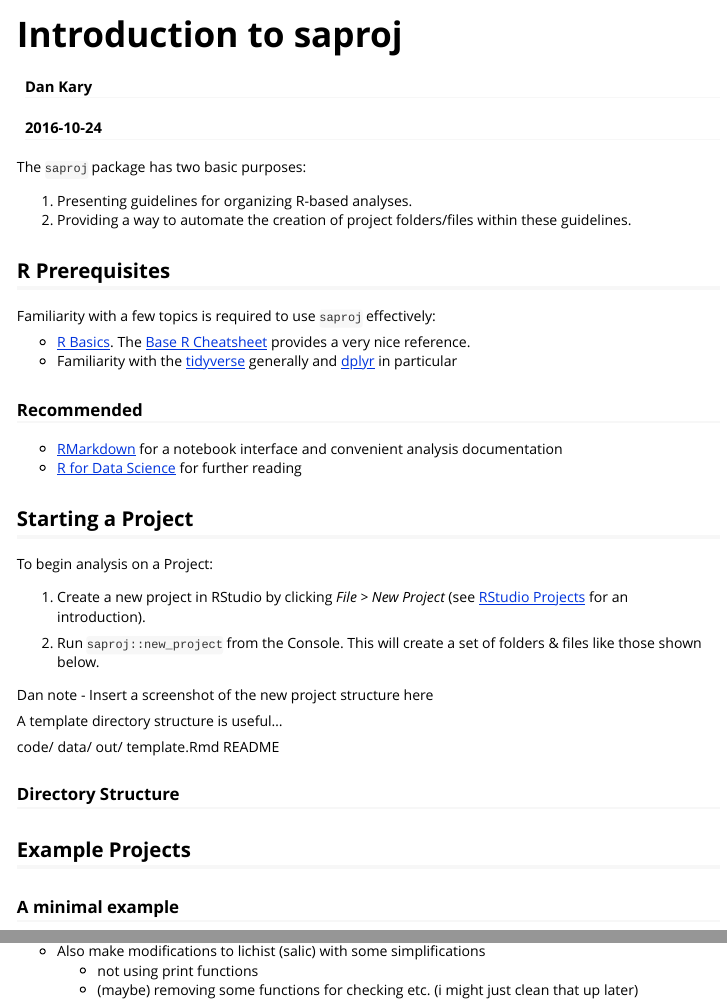
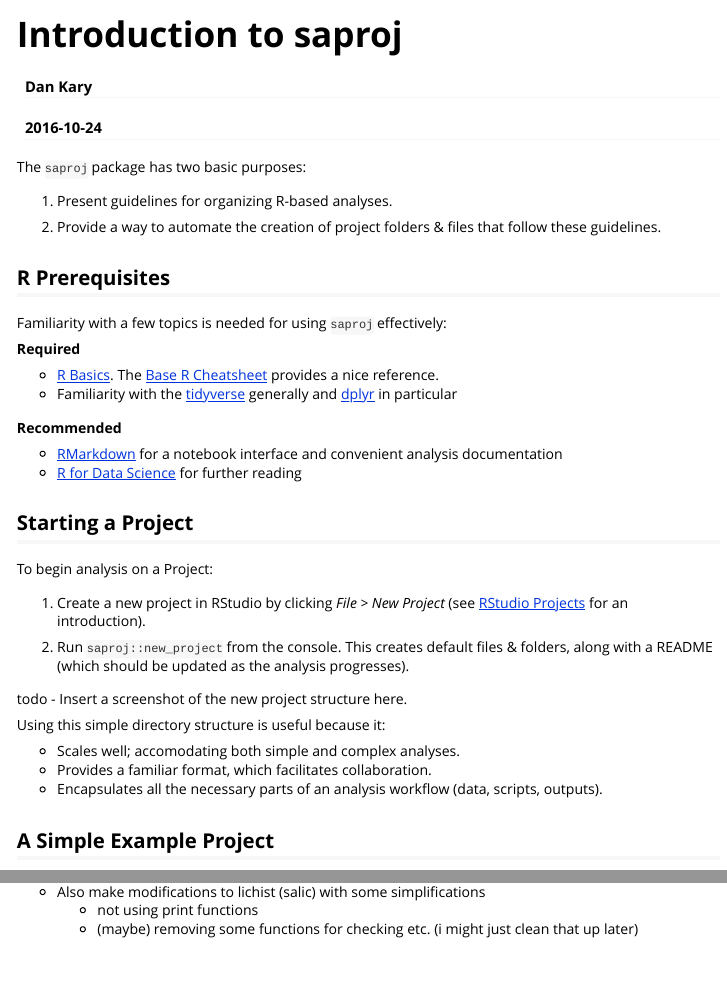
Before and after one commit to southwick-associates/saproj, an R Markdown document (vignettes/saproj-intro.Rmd): the page in a window 1100 px wide, from its top, and a second part further down, joined at a grey line. Rendered offline with R 4.5, knitr and Pandoc, with nearby package versions.

Commit message:
some new_project restructuring & vignette work

```diff
--- a/vignettes/saproj-intro.Rmd
+++ b/vignettes/saproj-intro.Rmd
@@ -11,17 +11,20 @@ vignette: >
 
 The `saproj` package has two basic purposes:
 
-1. Presenting guidelines for organizing R-based analyses.
-2. Providing a way to automate the creation of project folders/files within these guidelines.
+1. Present guidelines for organizing R-based analyses.
+
+2. Provide a way to automate the creation of project folders & files that follow these guidelines.
 
 ## R Prerequisites
 
-Familiarity with a few topics is required to use `saproj` effectively:
+Familiarity with a few topics is needed for using `saproj` effectively:
 
-- [R Basics](https://www.rstudio.com/online-learning/#R). The [Base R Cheatsheet](https://www.rstudio.com/wp-content/uploads/2016/10/r-cheat-sheet-3.pdf) provides a very nice reference.
+**Required**
+
+- [R Basics](https://www.rstudio.com/online-learning/#R). The [Base R Cheatsheet](https://www.rstudio.com/wp-content/uploads/2016/10/r-cheat-sheet-3.pdf) provides a nice reference.
 - Familiarity with the [tidyverse](https://blog.rstudio.org/2016/09/15/tidyverse-1-0-0/) generally and [dplyr](https://cran.rstudio.com/web/packages/dplyr/vignettes/introduction.html) in particular
 
-### Recommended
+**Recommended**
 
 - [RMarkdown](http://rmarkdown.rstudio.com/lesson-1.html) for a notebook interface and convenient analysis documentation
 - [R for Data Science](http://r4ds.had.co.nz/) for further reading
@@ -32,23 +35,17 @@ To begin analysis on a Project:
 
 1. Create a new project in RStudio by clicking *File > New Project* (see [RStudio Projects](http://r4ds.had.co.nz/workflow-projects.html) for an introduction).
 
-2. Run `saproj::new_project` from the Console. This will create a set of folders & files like those shown below.
+2. Run `saproj::new_project` from the console. This creates default files & folders, along with a README (which should be updated as the analysis progresses).
 
-Dan note - Insert a screenshot of the new project structure here
+todo - Insert a screenshot of the new project structure here.
 
-A template directory structure is useful...
+Using this simple directory structure is useful because it:
 
-code/
-data/
-out/
-    template.Rmd
-README
+- Scales well; accomodating both simple and complex analyses.
+- Provides a familiar format, which facilitates collaboration.
+- Encapsulates all the necessary parts of an analysis workflow (data, scripts, outputs).
 
-### Directory Structure
-
-## Example Projects
-
-### A minimal example
+## A Simple Example Project
 
 - See about providing some sample data (probably just use the data in the tablr package).
 - It would also be useful to load data using haven (I probably will want to deprecate tablr usage)
```
Also changed, not shown: R/make.R (+2 -2 lines), 1 other file.
